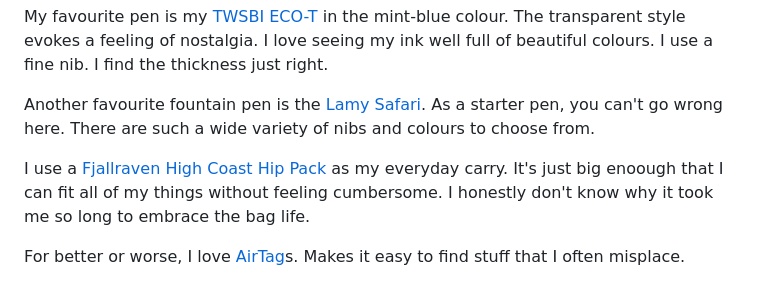
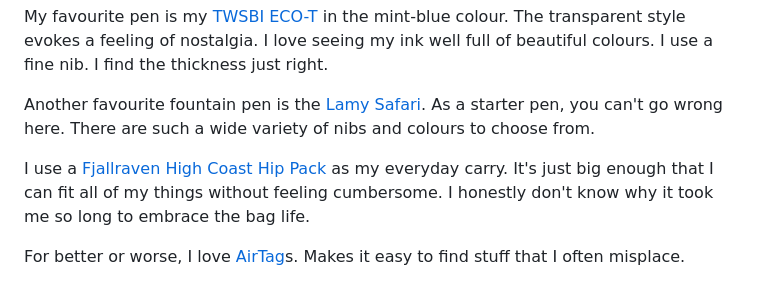
Before and after one commit to wonderfulfrog/wonderfulfrog.com, a Markdown page: src/uses.md, the part around the change. Drawn GitHub-style.

Commit message:
fix: typo

```diff
--- a/src/uses.md
+++ b/src/uses.md
@@ -123,7 +123,7 @@ My favourite pen is my [TWSBI ECO-T][twsbi] in the mint-blue colour. The transpa
 
 Another favourite fountain pen is the [Lamy Safari][lamysafari]. As a starter pen, you can't go wrong here. There are such a wide variety of nibs and colours to choose from.
 
-I use a [Fjallraven High Coast Hip Pack][hippack] as my everyday carry. It's just big enoough that I can fit all of my things without feeling cumbersome. I honestly don't know why it took me so long to embrace the bag life.
+I use a [Fjallraven High Coast Hip Pack][hippack] as my everyday carry. It's just big enough that I can fit all of my things without feeling cumbersome. I honestly don't know why it took me so long to embrace the bag life.
 
 For better or worse, I love [AirTag][airtag]s. Makes it easy to find stuff that I often misplace.
 
```
